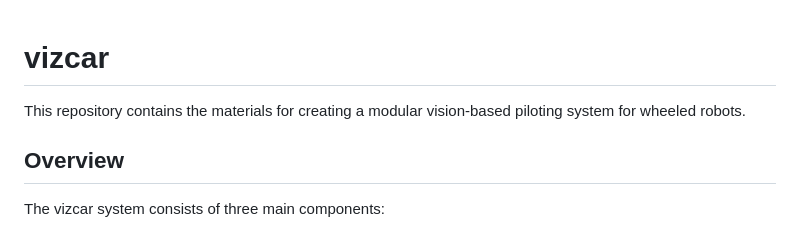
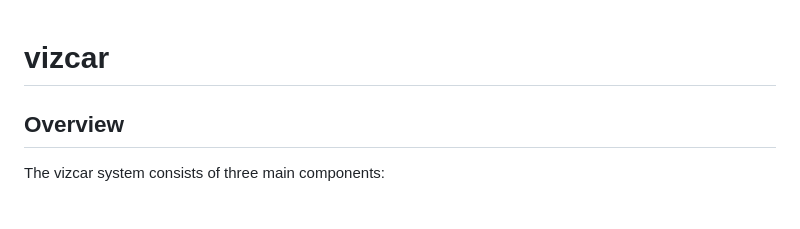
Before and after one commit to rishimukherjee31/vizcar, a Markdown page: README.md, the part around the change. GitHub-like rendering.

```diff
--- a/README.md
+++ b/README.md
@@ -1,5 +1,5 @@
 # vizcar
-This repository contains the materials for creating a modular vision-based piloting system for wheeled robots.
+
 
 ## Overview
 The vizcar system consists of three main components:
```
